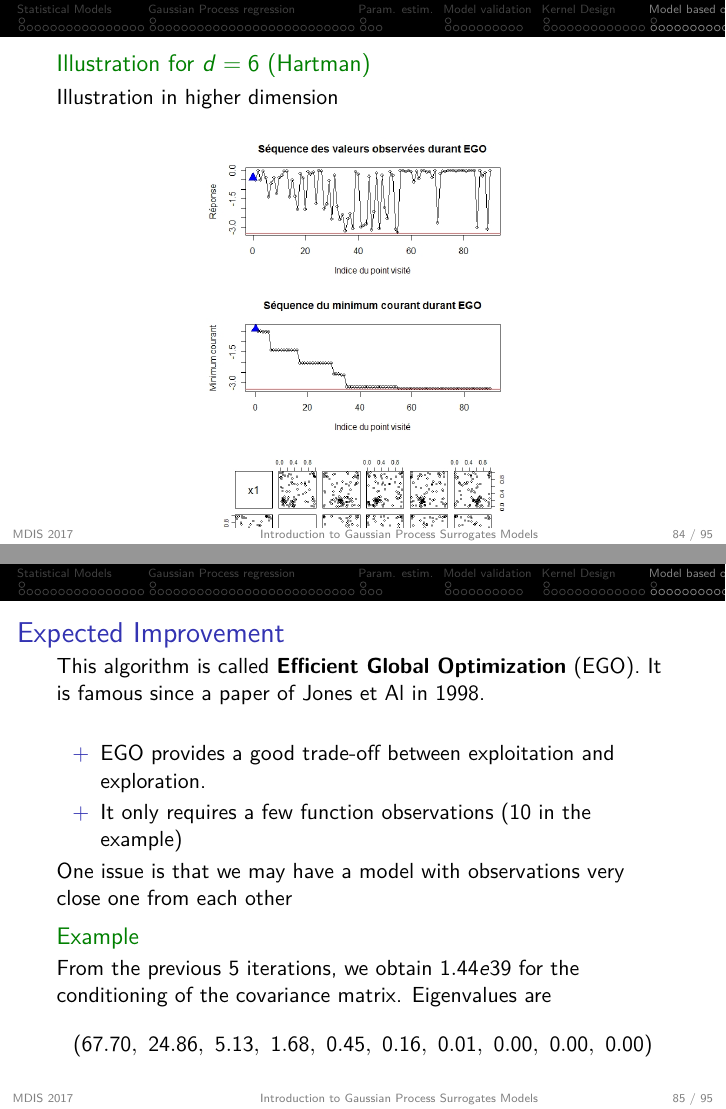
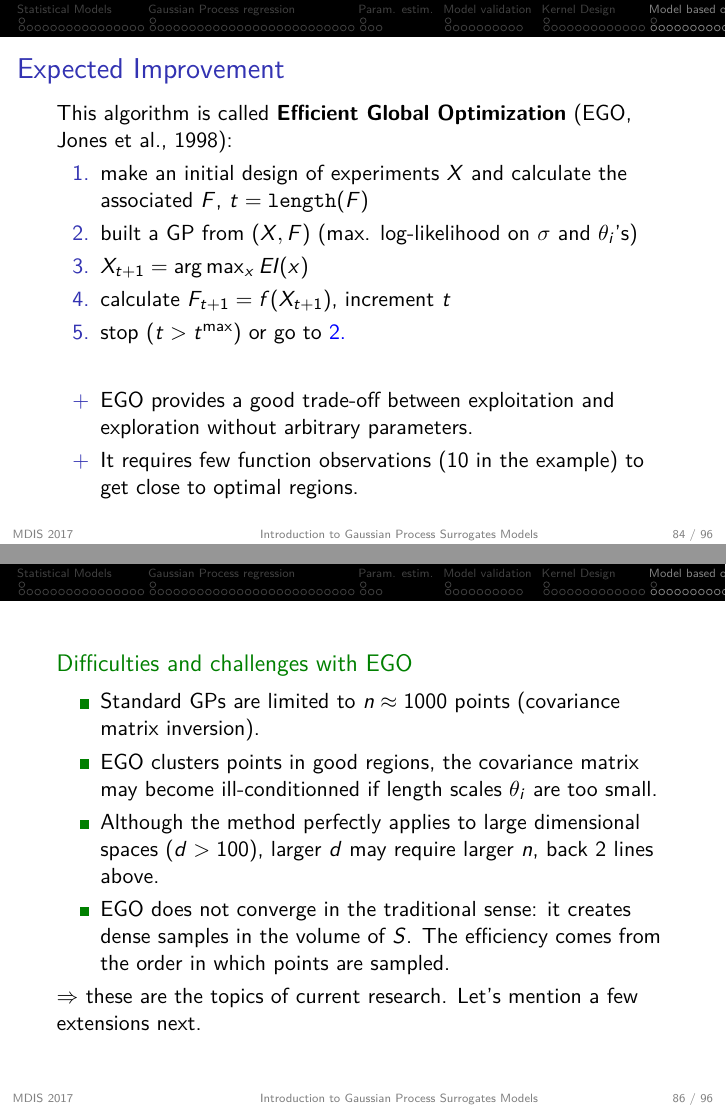
Before and after one commit to NicolasDurrande/intro_to_GPs_with_R, LaTeX slides (lectures/intro_to_GP_surrogates.tex, which reads lectures/4_optimization/part_4.tex): pages 90 and 91 of 110 before the commit and pages 90 and 92 of 111 after it, joined at a grey line. Compiled offline with pdfLaTeX.

Commit message:
rodo optim slides 1

```diff
--- a/lectures/4_optimization/part_4.tex
+++ b/lectures/4_optimization/part_4.tex
@@ -196,30 +201,51 @@ Let's see how it works... iteration 5
 \end{frame}
 
 %%%%%%%%%%%%%%%%%%%%%%%%%%%%%%%%%%%%%%%%%%%%%%%%%%%%%%
+\begin{frame}{Expected Improvement}
+This algorithm is called \textbf{Efficient Global Optimization} (EGO, Jones et al., 1998):
+\begin{enumerate}
+	\item make an initial design of experiments $X$ and calculate the associated $F$, $t = \mathtt{length}(F)$
+	\item built a GP from $(X,F)$ (max. log-likelihood on $\sigma$ and $\theta_i$'s)
+	\item $X_{t+1}= \arg \max_x EI(x)$
+	\item calculate $F_{t+1}=f(X_{t+1})$, increment $t$
+	\item stop ($t>t^\text{max}$) or go to {\color{blue}2.}
+\end{enumerate}
+\vspace{5mm}
+\begin{itemize}
+	\item[+] EGO provides a good trade-off between exploitation and exploration without arbitrary parameters.
+	\item[+] It requires few function observations (10 in the example) to get close to optimal regions.
+\end{itemize}
+%\begin{example}
+%From the previous 5 iterations, we obtain $1.44e39$ for the conditioning of the covariance matrix. Eigenvalues are
+%$$ (67.70,\  24.86,\  5.13,\  1.68,\  0.45,\  0.16,\  0.01,\  0.00,\  0.00,\ 0.00) $$
+%\end{example}
+\end{frame}
+
+%%%%%%%%%%%%%%%%%%%%%%%%%%%%%%%%%%%%%%%%%%%%%%%%%%%%%%
 \begin{frame}{}
-
 \begin{exampleblock}{Illustration for $d=6$ (Hartman)}
 	Illustration in higher dimension
 \begin{center}
 \includegraphics[height=5.5cm]{4_optimization/figures/egoHartman} \includegraphics[height=5.5cm]{4_optimization/figures/egoHartman2}
 \end{center}
-\small Source: DiceOptim, D. Ginsbourger, 2009.
+\small Source: \textit{DiceOptim}, Roustant, Ginsbourger and Deville, 2009.
 \end{exampleblock}
 \end{frame}
 
 %%%%%%%%%%%%%%%%%%%%%%%%%%%%%%%%%%%%%%%%%%%%%%%%%%%%%%
-\begin{frame}{Expected Improvement}
-This algorithm is called \textbf{Efficient Global Optimization} (EGO). It is famous since a paper of Jones et Al in 1998.\\
-\vspace{5mm}
+\begin{frame}{}
+\begin{exampleblock}{Difficulties and challenges with EGO}
 \begin{itemize}
-	\item[+] EGO provides a good trade-off between exploitation and exploration.
-	\item[+] It only requires a few function observations (10 in the example)
+\item Standard GPs are limited to $n \approx 1000$ points (covariance matrix inversion).
+\item EGO clusters points in good regions, the covariance matrix may become ill-conditionned
+if length scales $\theta_i$ are too small.
+\item Although the method perfectly applies to large dimensional spaces ($d>100$), larger $d$
+may require larger $n$, back 2 lines above.
+\item EGO does not converge in the traditional sense: it creates dense samples in the volume of $S$.
+The efficiency comes from the order in which points are sampled.
 \end{itemize}
-One issue is that we may have a model with observations very close one from each other\\
-\begin{example}
-From the previous 5 iterations, we obtain $1.44e39$ for the conditioning of the covariance matrix. Eigenvalues are
-$$ (67.70,\  24.86,\  5.13,\  1.68,\  0.45,\  0.16,\  0.01,\  0.00,\  0.00,\ 0.00) $$
-\end{example}
+$\Rightarrow$ these are the topics of current research. Let's mention a few extensions next.
+\end{exampleblock}
 \end{frame}
 
 %%%%%%%%%%%%%%%%%%%%%%%%%%%%%%%%%%%%%%%%%%%%%%%%%%%%%%
```
Also changed, not shown: lectures/1_stat_models/part_1.tex (+1 -1 lines), lectures/4_optimization/part_4.tex (13 more changed lines), 3 other files.
